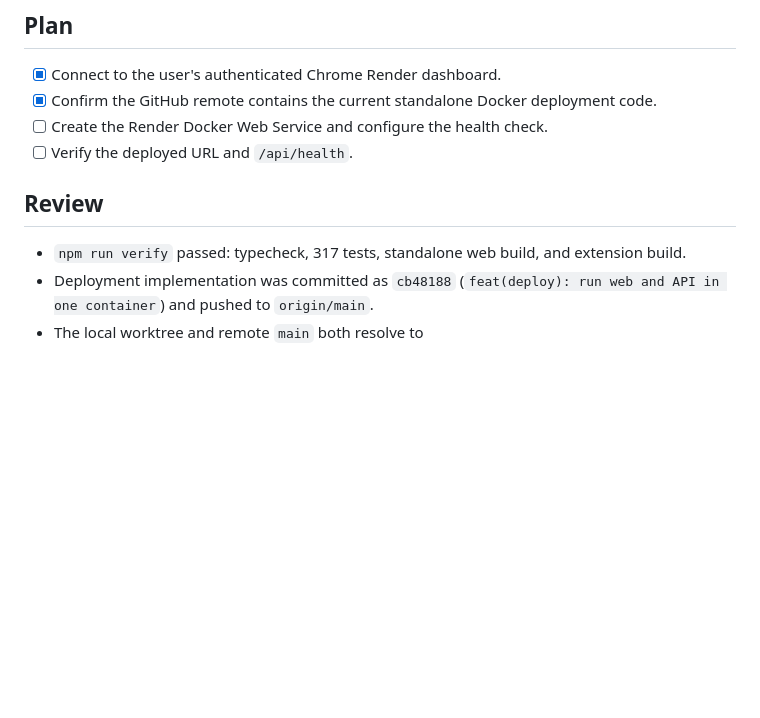
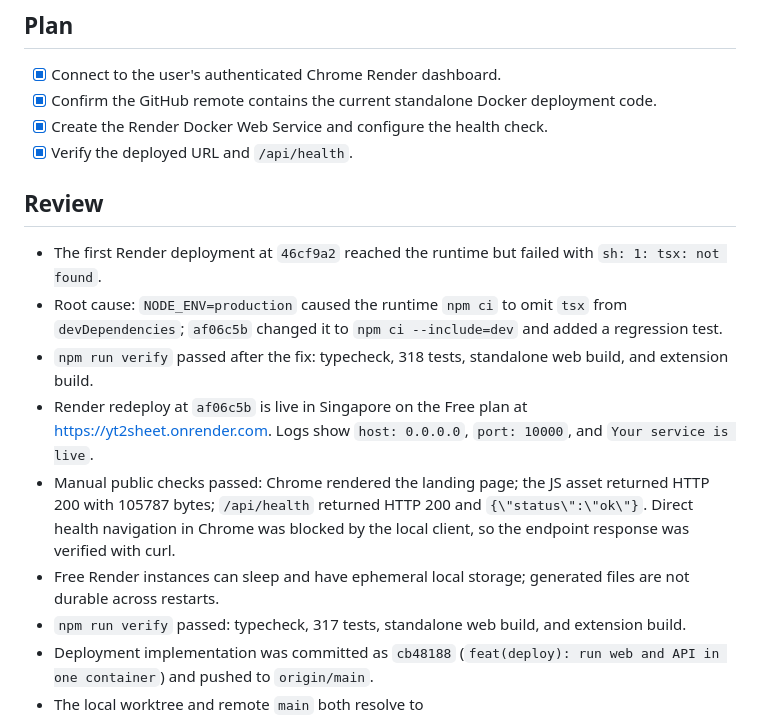
Before and after one commit to qkrwndnjs1075/yt2sheet, a Markdown page: tasks/todo.md, the part around the change. Rendered like a GitHub page; blank space fills up the shorter version.

Commit message:
docs(tasks): record Render deployment
Record the verified Render deployment, runtime fix, and public health checks.

```diff
--- a/tasks/todo.md
+++ b/tasks/todo.md
@@ -1329,11 +1329,17 @@
 
 - [x] Connect to the user's authenticated Chrome Render dashboard.
 - [x] Confirm the GitHub remote contains the current standalone Docker deployment code.
-- [ ] Create the Render Docker Web Service and configure the health check.
-- [ ] Verify the deployed URL and `/api/health`.
+- [x] Create the Render Docker Web Service and configure the health check.
+- [x] Verify the deployed URL and `/api/health`.
 
 ## Review
 
+- The first Render deployment at `46cf9a2` reached the runtime but failed with `sh: 1: tsx: not found`.
+- Root cause: `NODE_ENV=production` caused the runtime `npm ci` to omit `tsx` from `devDependencies`; `af06c5b` changed it to `npm ci --include=dev` and added a regression test.
+- `npm run verify` passed after the fix: typecheck, 318 tests, standalone web build, and extension build.
+- Render redeploy at `af06c5b` is live in Singapore on the Free plan at [https://yt2sheet.onrender.com](https://yt2sheet.onrender.com). Logs show `host: 0.0.0.0`, `port: 10000`, and `Your service is live`.
+- Manual public checks passed: Chrome rendered the landing page; the JS asset returned HTTP 200 with 105787 bytes; `/api/health` returned HTTP 200 and `{\"status\":\"ok\"}`. Direct health navigation in Chrome was blocked by the local client, so the endpoint response was verified with curl.
+- Free Render instances can sleep and have ephemeral local storage; generated files are not durable across restarts.
 - `npm run verify` passed: typecheck, 317 tests, standalone web build, and extension build.
 - Deployment implementation was committed as `cb48188` (`feat(deploy): run web and API in one container`) and pushed to `origin/main`.
 - The local worktree and remote `main` both resolve to `cb481882a9bac2d6b72c67fc0d05fb0e9319b1ba`.
```
